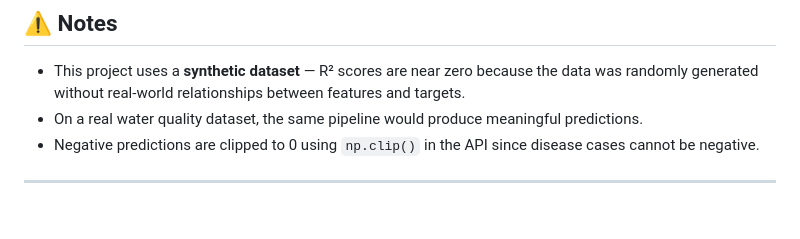
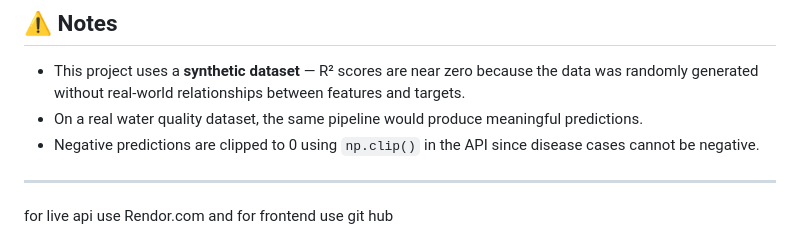
Before and after one commit to Jay2004mistry/water_disease_prediction, a Markdown page: README.md, the part around one of its changes. GitHub-like rendering; blank space fills up the shorter version.

```diff
--- a/README.md
+++ b/README.md
@@ -208,6 +208,8 @@ Accepts water quality features and returns disease predictions.
 - Negative predictions are clipped to 0 using `np.clip()` in the API since disease cases cannot be negative.
 
 ---
+for live api use Rendor.com
+and for frontend use git hub
 
 Live:-
 https://jay2004mistry.github.io/water_disease_prediction/
```
Also changed, not shown: other parts of README.md (+0 -1 lines).
